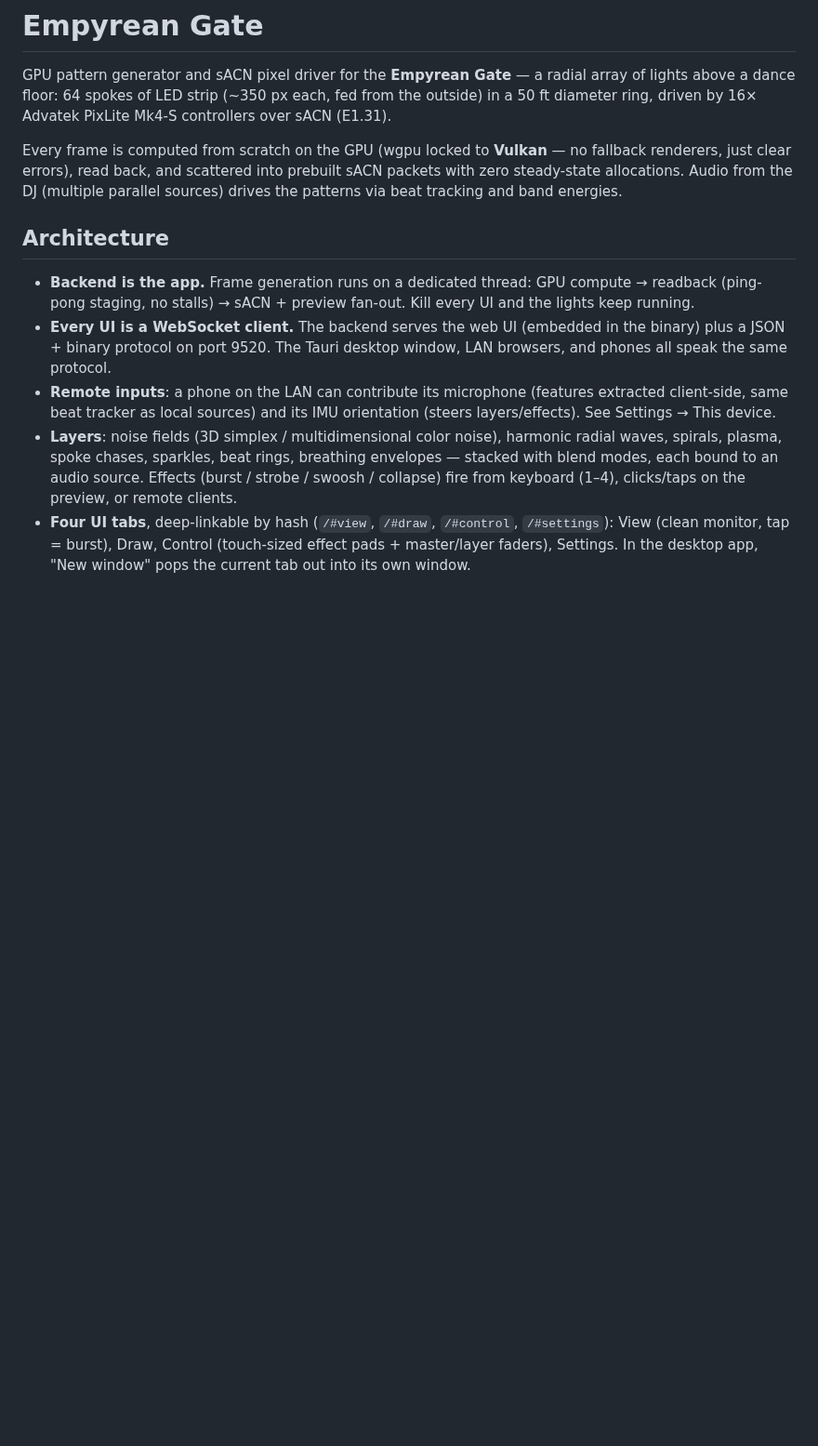
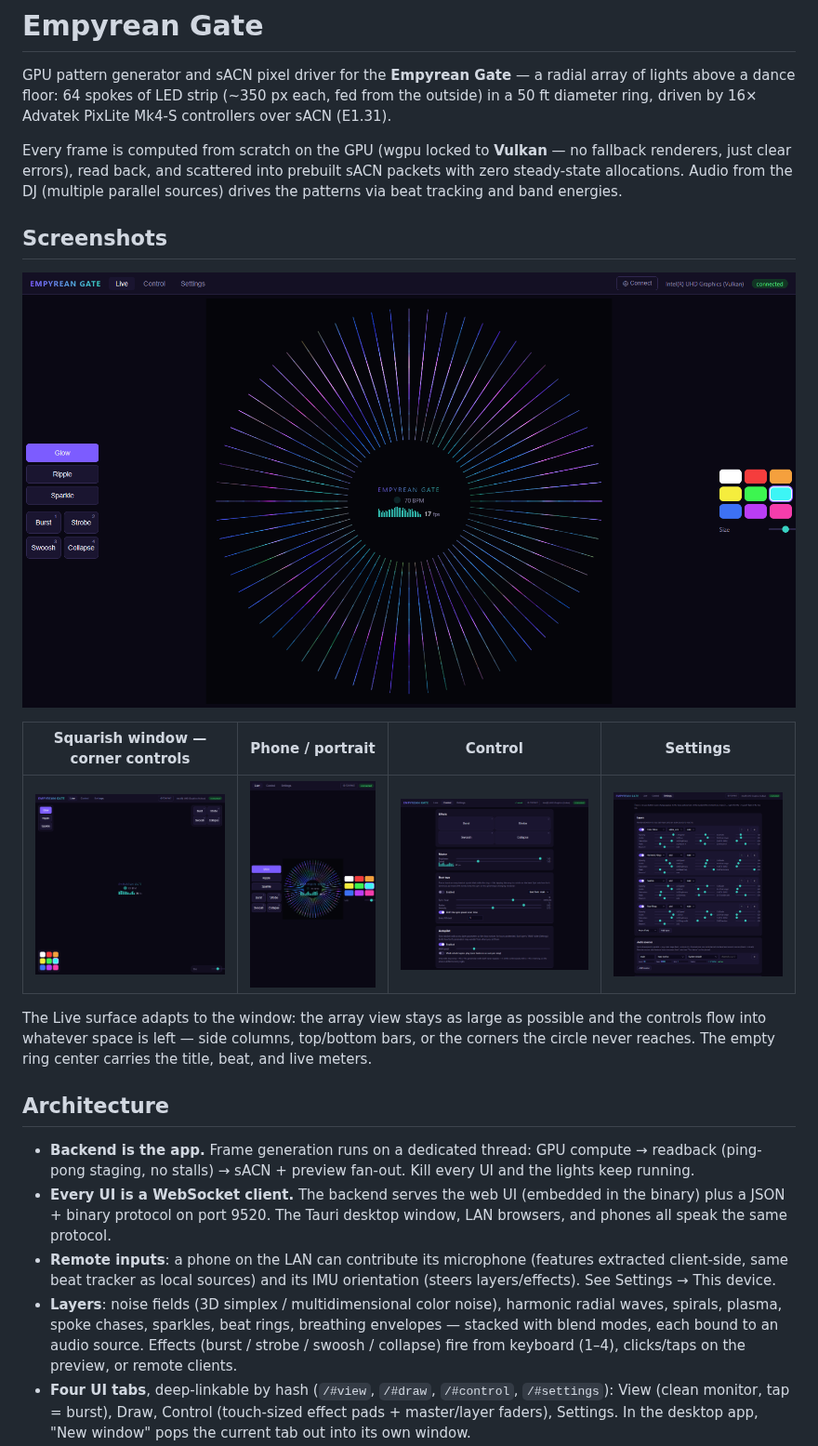
Before and after one commit to TomSawyerLabs/empyrean-gate, a Markdown page: README.md, the part around the change. Shown at 93% size. GitHub-like rendering; pictures changed too: docs/control.png (added), docs/live-square.png (added), docs/live-tall.png (added); blank space fills up the shorter version.

```diff
--- a/README.md
+++ b/README.md
@@ -9,6 +9,19 @@ Every frame is computed from scratch on the GPU (wgpu locked to **Vulkan** — n
 fallback renderers, just clear errors), read back, and scattered into prebuilt sACN
 packets with zero steady-state allocations. Audio from the DJ (multiple parallel
 sources) drives the patterns via beat tracking and band energies.
+
+## Screenshots
+
+![Live tab — the array with pens and effect pads beside it](docs/live-wide.png)
+
+| Squarish window — corner controls | Phone / portrait | Control | Settings |
+|---|---|---|---|
+| ![Live tab in a square window with controls in the corners](docs/live-square.png) | ![Live tab in portrait](docs/live-tall.png) | ![Control tab](docs/control.png) | ![Settings tab](docs/settings.png) |
+
+The Live surface adapts to the window: the array view stays as large as possible and
+the controls flow into whatever space is left — side columns, top/bottom bars, or the
+corners the circle never reaches. The empty ring center carries the title, beat, and
+live meters.
 
 ## Architecture
 
```
Also changed, not shown: 5 other files.
